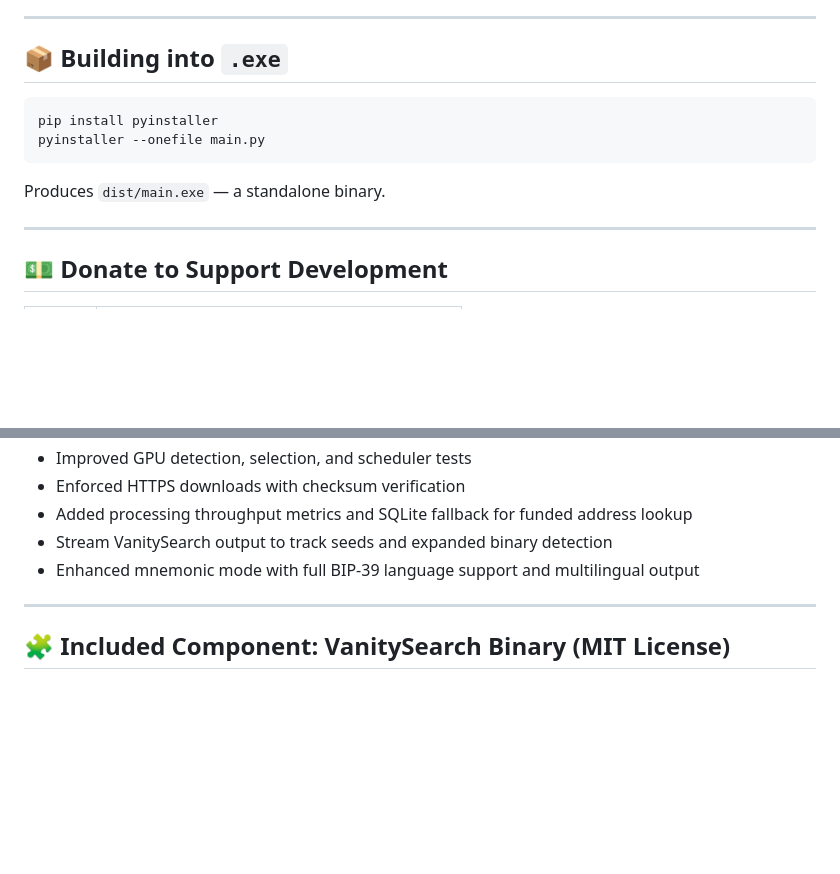
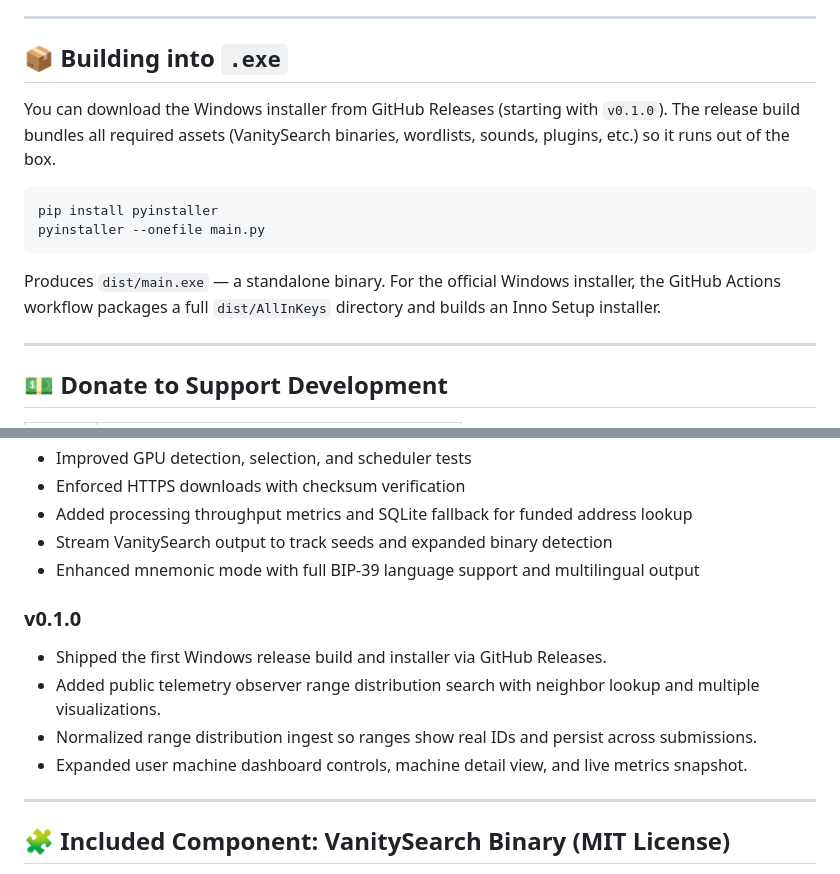
Before and after one commit to mattysparkles/allinkeys, a Markdown page: readme.md, 2 parts joined by grey strips. GitHub-like rendering; blank space fills up the shorter version.

Commit message:
Update README for release and telemetry updates

````diff
--- a/readme.md
+++ b/readme.md
@@ -429,12 +429,18 @@ PGP_PUBLIC_KEY_PATH = os.path.join(BASE_DIR, "my_pgp_key.asc")
 
 ## 📦 Building into `.exe`
 
+You can download the Windows installer from GitHub Releases (starting with `v0.1.0`).
+The release build bundles all required assets (VanitySearch binaries, wordlists,
+sounds, plugins, etc.) so it runs out of the box.
+
 ```bash
 pip install pyinstaller
 pyinstaller --onefile main.py
 ```
 
 Produces `dist/main.exe` — a standalone binary.
+For the official Windows installer, the GitHub Actions workflow packages a full
+`dist/AllInKeys` directory and builds an Inno Setup installer.
 
 ---
 
@@ -467,6 +473,13 @@ Produces `dist/main.exe` — a standalone binary.
 - Stream VanitySearch output to track seeds and expanded binary detection
 - Enhanced mnemonic mode with full BIP-39 language support and multilingual output
 
+### v0.1.0
+
+- Shipped the first Windows release build and installer via GitHub Releases.
+- Added public telemetry observer range distribution search with neighbor lookup and multiple visualizations.
+- Normalized range distribution ingest so ranges show real IDs and persist across submissions.
+- Expanded user machine dashboard controls, machine detail view, and live metrics snapshot.
+
 ---
 
 ## 🧩 Included Component: VanitySearch Binary (MIT License)
````
